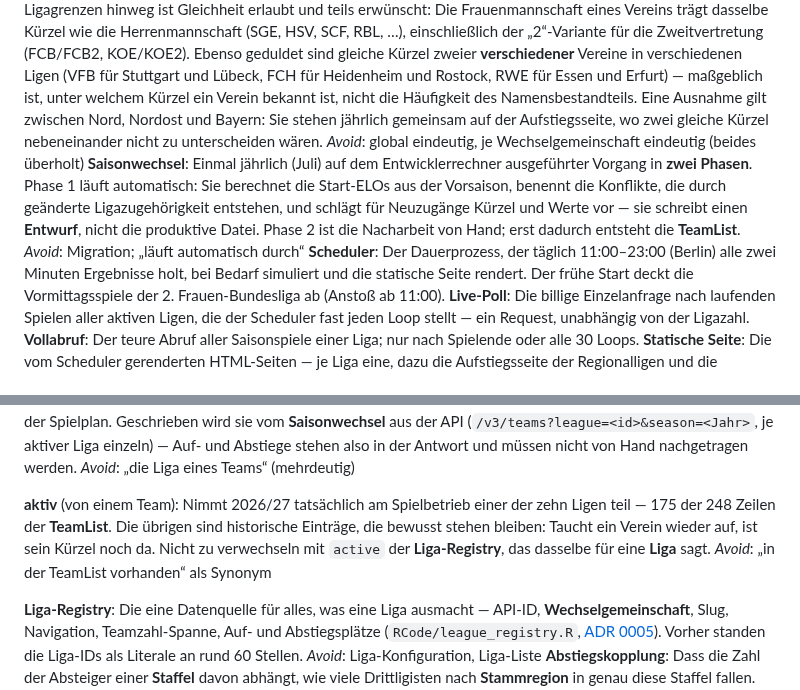
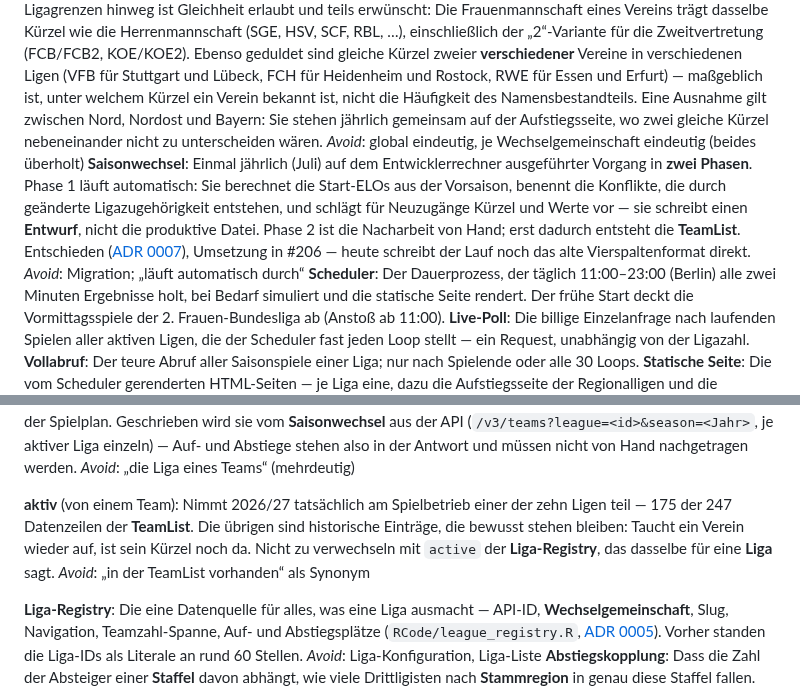
Before and after one commit to chrisschwer/League-Simulator-Update, a Markdown page: CONTEXT.md, 2 parts joined by grey strips. Rendered like a GitHub page.

```diff
--- a/CONTEXT.md
+++ b/CONTEXT.md
@@ -11,7 +11,7 @@ Berechnet nach jedem Spiel Wahrscheinlichkeiten für die Endplatzierung in zehn
 **Zweitvertretung**: Reserveteam eines Profivereins (Kurzname endet auf „2“). Das Aufstiegsrecht entfällt nicht, weil es eine Reserve ist, sondern weil der Verein „bereits mit einer Mannschaft am Spielbetrieb der 3. Liga des kommenden Spieljahrs teilnimmt“ (§ 55b Nr. 3.1 DFB-SpO) — die Sperre hängt also an der **ersten** Mannschaft. Daraus folgen drei Fälle: in der 3. Liga und der 2. Frauen-Bundesliga gilt sie immer (wer dort steht, käme sonst höher), in den Regionalligen nur, wenn die Erstvertretung in der 3. Liga spielt. Umgesetzt als −50-Punkte-Malus in einem zweiten Simulationslauf. _Avoid_: „Zweitvertretungen dürfen nie aufsteigen“ (zu pauschal)
 **TeamList**: Die Saisondatei `RCode/TeamList_<Jahr>.csv` mit Team-IDs, Kurznamen, Aufstiegs-Flag, Start-ELO, Liga, Stammregion und Vereinsnamen. **Gepflegtes Stammdatenblatt, kein Erzeugnis**: Über Kurznamen und Zweitvertretungs-Status entscheidet Christoph; der **Saisonwechsel** schreibt ELO und Ligazugehörigkeit fort und schlägt für Neuzugänge etwas vor. Die Kürzel 2026/27 stammen aus einer Handrecherche nach DFL-Konvention (PR #186), nicht aus einem Transition-Lauf. _Avoid_: „die generierte TeamList“
 **Kurzname** (`ShortText`): Das Kürzel eines Teams; wird in `transform_data()` zum **Spaltennamen** des Simulations-Data-Frames. Muss deshalb innerhalb einer **Liga** eindeutig sein — nur dort werden zwei Teams zu Spalten desselben Data-Frames, und eine Dopplung vertauschte sie stillschweigend. Über Ligagrenzen hinweg ist Gleichheit erlaubt und teils erwünscht: Die Frauenmannschaft eines Vereins trägt dasselbe Kürzel wie die Herrenmannschaft (SGE, HSV, SCF, RBL, …), einschließlich der „2“-Variante für die Zweitvertretung (FCB/FCB2, KOE/KOE2). Ebenso geduldet sind gleiche Kürzel zweier **verschiedener** Vereine in verschiedenen Ligen (VFB für Stuttgart und Lübeck, FCH für Heidenheim und Rostock, RWE für Essen und Erfurt) — maßgeblich ist, unter welchem Kürzel ein Verein bekannt ist, nicht die Häufigkeit des Namensbestandteils. Eine Ausnahme gilt zwischen Nord, Nordost und Bayern: Sie stehen jährlich gemeinsam auf der Aufstiegsseite, wo zwei gleiche Kürzel nebeneinander nicht zu unterscheiden wären. _Avoid_: global eindeutig, je Wechselgemeinschaft eindeutig (beides überholt)
-**Saisonwechsel**: Einmal jährlich (Juli) auf dem Entwicklerrechner ausgeführter Vorgang in **zwei Phasen**. Phase 1 läuft automatisch: Sie berechnet die Start-ELOs aus der Vorsaison, benennt die Konflikte, die durch geänderte Ligazugehörigkeit entstehen, und schlägt für Neuzugänge Kürzel und Werte vor — sie schreibt einen **Entwurf**, nicht die produktive Datei. Phase 2 ist die Nacharbeit von Hand; erst dadurch entsteht die **TeamList**. _Avoid_: Migration; „läuft automatisch durch“
+**Saisonwechsel**: Einmal jährlich (Juli) auf dem Entwicklerrechner ausgeführter Vorgang in **zwei Phasen**. Phase 1 läuft automatisch: Sie berechnet die Start-ELOs aus der Vorsaison, benennt die Konflikte, die durch geänderte Ligazugehörigkeit entstehen, und schlägt für Neuzugänge Kürzel und Werte vor — sie schreibt einen **Entwurf**, nicht die produktive Datei. Phase 2 ist die Nacharbeit von Hand; erst dadurch entsteht die **TeamList**. Entschieden ([ADR 0007](docs/adr/0007-teamlist-ist-gepflegtes-stammdatenblatt.md)), Umsetzung in #206 — heute schreibt der Lauf noch das alte Vierspaltenformat direkt. _Avoid_: Migration; „läuft automatisch durch“
 **Scheduler**: Der Dauerprozess, der täglich 11:00–23:00 (Berlin) alle zwei Minuten Ergebnisse holt, bei Bedarf simuliert und die statische Seite rendert. Der frühe Start deckt die Vormittagsspiele der 2. Frauen-Bundesliga ab (Anstoß ab 11:00).
 **Live-Poll**: Die billige Einzelanfrage nach laufenden Spielen aller aktiven Ligen, die der Scheduler fast jeden Loop stellt — ein Request, unabhängig von der Ligazahl.
 **Vollabruf**: Der teure Abruf aller Saisonspiele einer Liga; nur nach Spielende oder alle 30 Loops.
@@ -32,7 +32,7 @@ Berechnet nach jedem Spiel Wahrscheinlichkeiten für die Endplatzierung in zehn
 **Stammregion**: Die Staffel, der ein Verein dauerhaft zugeordnet ist (Spalte `Region` der **TeamList**). Über sieben Saisons hat kein Verein sie gewechselt. Sie ersetzt die ursprünglich geplante handkuratierte Vereins→Staffel-Karte; die Übersetzung in den Staffel-Index der Engine steht in `RCode/staffel_zuordnung.R`, eine unbekannte Region bricht dort ab. _Avoid_: Vereins→Staffel-Karte, club_staffel_map
 **League** (Spalte der **TeamList**): Die **zuletzt bekannte** Ligazugehörigkeit eines Teams — **nicht** „spielt dort in dieser Saison“. Die Spalte wird beim Auf- und Abstieg fortgeschrieben, aber Zeilen ausgeschiedener Teams behalten ihren alten Wert: Die fünf Regionalligen führen 29 bis 33 Einträge bei einer Sollstärke von 18 bis 19. Wer aus ihr ableitet, wer wo spielt, liegt falsch; maßgeblich ist der Spielplan. Geschrieben wird sie vom **Saisonwechsel** aus der API (`/v3/teams?league=<id>&season=<Jahr>`, je aktiver Liga einzeln) — Auf- und Abstiege stehen also in der Antwort und müssen nicht von Hand nachgetragen werden. _Avoid_: „die Liga eines Teams“ (mehrdeutig)
 
-**aktiv** (von einem Team): Nimmt 2026/27 tatsächlich am Spielbetrieb einer der zehn Ligen teil — 175 der 248 Zeilen der **TeamList**. Die übrigen sind historische Einträge, die bewusst stehen bleiben: Taucht ein Verein wieder auf, ist sein Kürzel noch da. Nicht zu verwechseln mit `active` der **Liga-Registry**, das dasselbe für eine **Liga** sagt. _Avoid_: „in der TeamList vorhanden“ als Synonym
+**aktiv** (von einem Team): Nimmt 2026/27 tatsächlich am Spielbetrieb einer der zehn Ligen teil — 175 der 247 Datenzeilen der **TeamList**. Die übrigen sind historische Einträge, die bewusst stehen bleiben: Taucht ein Verein wieder auf, ist sein Kürzel noch da. Nicht zu verwechseln mit `active` der **Liga-Registry**, das dasselbe für eine **Liga** sagt. _Avoid_: „in der TeamList vorhanden“ als Synonym
 
 **Liga-Registry**: Die eine Datenquelle für alles, was eine Liga ausmacht — API-ID, **Wechselgemeinschaft**, Slug, Navigation, Teamzahl-Spanne, Auf- und Abstiegsplätze (`RCode/league_registry.R`, [ADR 0005](docs/adr/0005-liga-konfiguration-als-daten.md)). Vorher standen die Liga-IDs als Literale an rund 60 Stellen. _Avoid_: Liga-Konfiguration, Liga-Liste
 **Abstiegskopplung**: Dass die Zahl der Absteiger einer **Staffel** davon abhängt, wie viele Drittligisten nach **Stammregion** in genau diese Staffel fallen. Die Engine zählt je Iteration aus (`relegation_group_counts`), statt aus der aggregierten Prognose zu rechnen; P(Team steigt ab) ist dann die Summe über Plätze von P(Team auf Platz) · P(Platz ist Abstiegsplatz). Nur Nord, Nordost und SüdWest koppeln — West und Bayern haben eine feste Absteigerzahl ([ADR 0006](docs/adr/0006-abstiegskopplung-der-regionalligen.md)). _Avoid_: Abstiegsregel (die ist je Staffel amtlich, die Kopplung ist das Modell darüber)
```
Also changed, not shown: docs/adr/0007-teamlist-ist-gepflegtes-stammdatenblatt.md (+2 -1 lines), docs/adr/0008-zweitvertretungs-malus-nach-55b-nr-3-1.md (+3 -0 lines).
